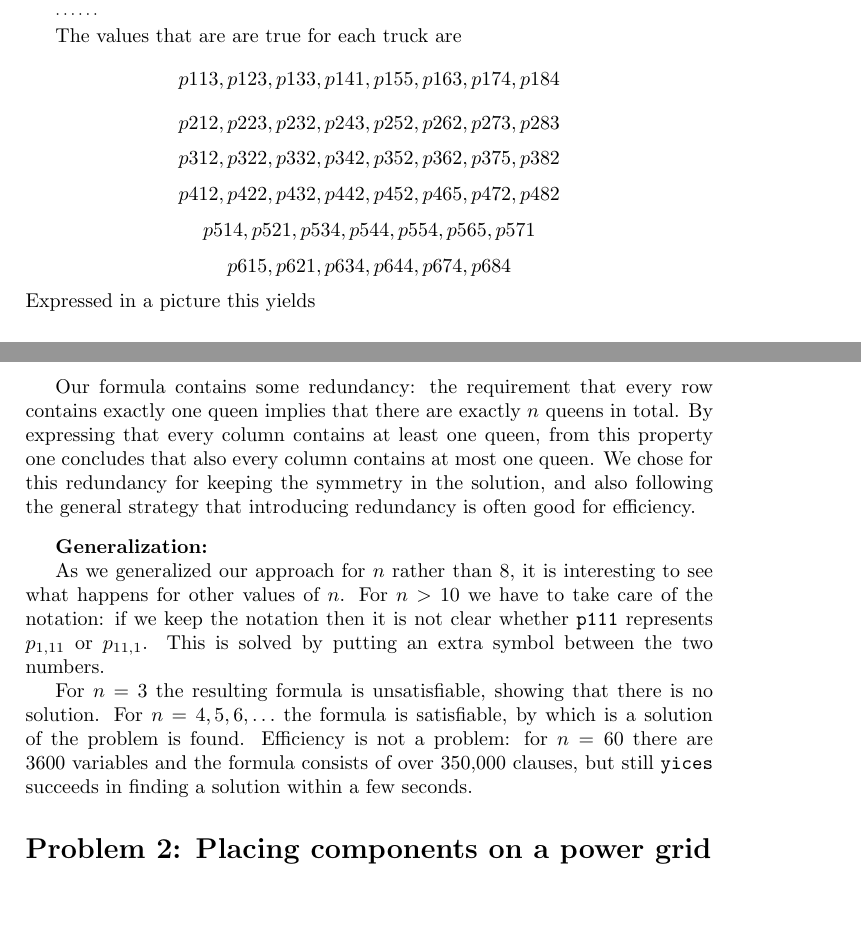
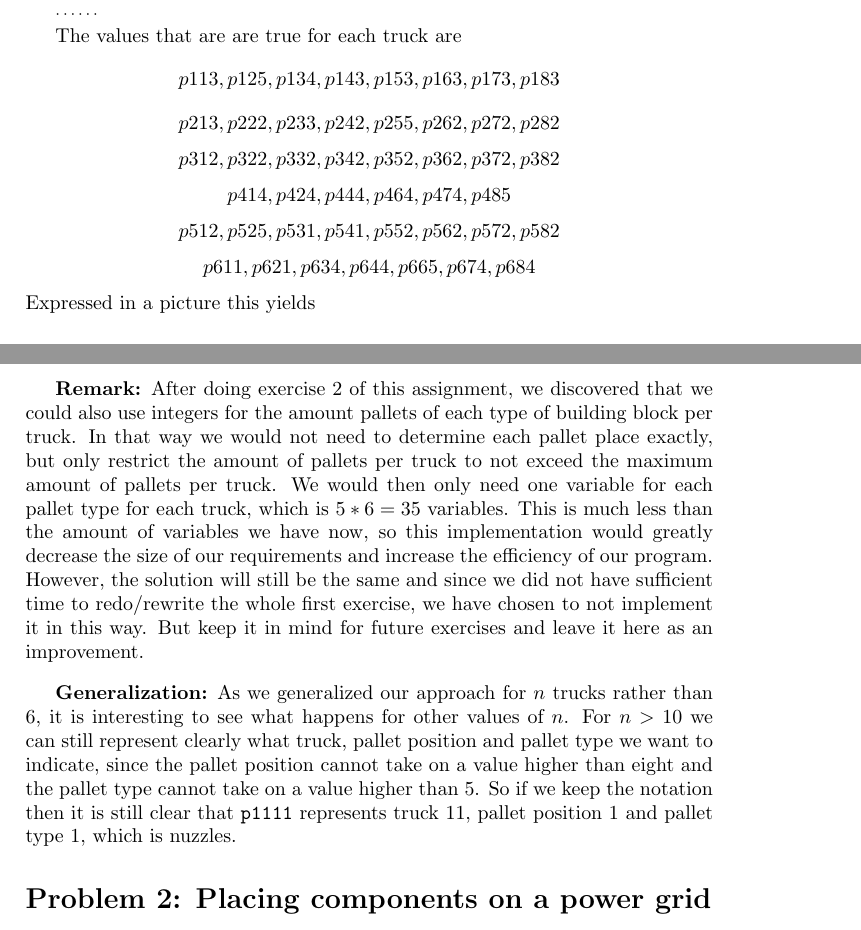
Before and after one commit to HeinvanBeers/Automated-Reasoning, a LaTeX document (Document/document.tex): two parts of pages 4 and 5 of 6, joined at a grey line, cut so that both start at the same text, the shorter picture padded with empty space. Compiled offline with pdfLaTeX.

Commit message:
Finished description of solution for assignment 1

```diff
--- a/Document/document.tex
+++ b/Document/document.tex
@@ -177,12 +177,12 @@ within a fraction of a second:
 $\cdots \cdots$ }
 
 The values that are are true for each truck are
-\[p113, p123, p133, p141, p155, p163, p174, p184 \]
-\[p212, p223, p232, p243, p252, p262, p273, p283 \]
-\[p312, p322, p332, p342, p352, p362, p375, p382 \]
-\[p412, p422, p432, p442, p452, p465, p472, p482 \]
-\[p514, p521, p534, p544, p554, p565, p571 \]
-\[p615, p621, p634, p644, p674, p684 \]
+\[p113, p125, p134, p143, p153, p163, p173, p183 \]
+\[p213, p222, p233, p242, p255, p262, p272, p282 \]
+\[p312, p322, p332, p342, p352, p362, p372, p382 \]
+\[p414, p424, p444, p464, p474, p485 \]
+\[p512, p525, p531, p541, p552, p562, p572, p582 \]
+\[p611, p621, p634, p644, p665, p674, p684 \]
 Expressed in a picture this yields
 
 \begin{figure}[H]
@@ -194,34 +194,15 @@ Expressed in a picture this yields
 We check that indeed all requirements are satisfied and we also see that the amount of pallets of prittles we can deliver is 18, since the program does not yield a solution for 19 pallets of prittles.
 
 {\bf Remark:}
-
-Our formula contains some redundancy: the requirement that every
-row contains exactly one queen implies that there are exactly $n$
-queens in total. By expressing that every column contains at least
-one queen, from this property one concludes that also every column
-contains at most one queen. We chose for this redundancy for
-keeping the symmetry in the solution, and also following the
-general strategy that introducing redundancy is often good for
-efficiency.
+After doing exercise 2 of this assignment, we discovered that we could also use integers for the amount pallets of each type of building block per truck. In that way we would not need to determine each pallet place exactly, but only restrict the amount of pallets per truck to not exceed the maximum amount of pallets per truck. We would then only need one variable for each pallet type for each truck, which is $5*6=35$ variables. This is much less than the amount of variables we have now, so this implementation would greatly decrease the size of our requirements and increase the efficiency of our program. However, the solution will still be the same and since we did not have sufficient time to redo/rewrite the whole first exercise, we have chosen to not implement it in this way. But keep it in mind for future exercises and leave it here as an improvement.
 
 \vspace{3mm}
 
 {\bf Generalization:}
+As we generalized our approach for $n$ trucks rather than 6, it is
+interesting to see what happens for other values of $n$. For $n
+> 10$ we can still represent clearly what truck, pallet position and pallet type we want to indicate, since the pallet position cannot take on a value higher than eight and the pallet type cannot take on a value higher than 5. So if we keep the notation then it is still clear that {\tt p1111} represents truck 11, pallet position 1 and pallet type 1, which is nuzzles.
 
-As we generalized our approach for $n$ rather than 8, it is
-interesting to see what happens for other values of $n$. For $n
-> 10$ we have to take care of the notation: if we keep the
-notation then it is not clear whether {\tt p111} represents
-$p_{1,11}$ or $p_{11,1}$. This is solved by putting an extra
-symbol between the two numbers.
-
-For $n=3$ the resulting formula is unsatisfiable, showing that
-there is no solution. For $n = 4,5,6,\ldots$ the formula is
-satisfiable, by which is a solution of the problem is found.
-Efficiency is not a problem: for $n = 60$ there are 3600
-variables and the formula consists of over 350,000 clauses, but
-still {\tt yices} succeeds in finding a solution within a few
-seconds.
 	\section*{Problem 2: Placing components on a power grid}
 	To identify each component, we have named them $a, b, ... h$, with sizes $9 \times 7$, $12 \times 6$, $10 \times 7$, $18 \times 5$, $20 \times 4$, $10 \times 6$, $8 \times 6$ and $10 \times 8$. Furthermore, we named the power components $i, j, k$.
 	The specification that each component can be turned to $90^{\circ}$, can be simplified to swapping the x and y dimensions of a component with each other. For each component, we introduce predicates $a\_turned, b\_turned, ..., k\_turned$ to indicate rotation, and $a\_lx, a\_ly, b\_lx, b\_ly, ..., k\_lx, k\_ly,$ for the lengths and widths of $a, b, ..., k$. So the dimensions of each component are determined as follows:
```
